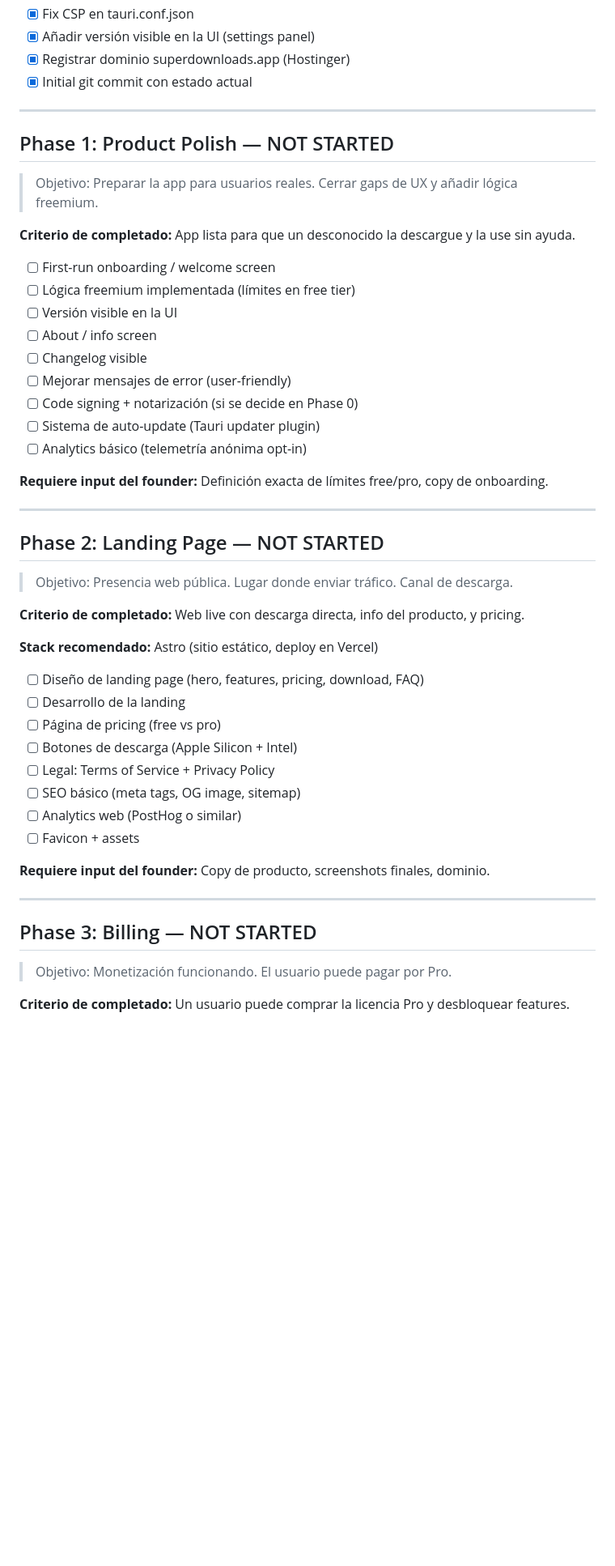
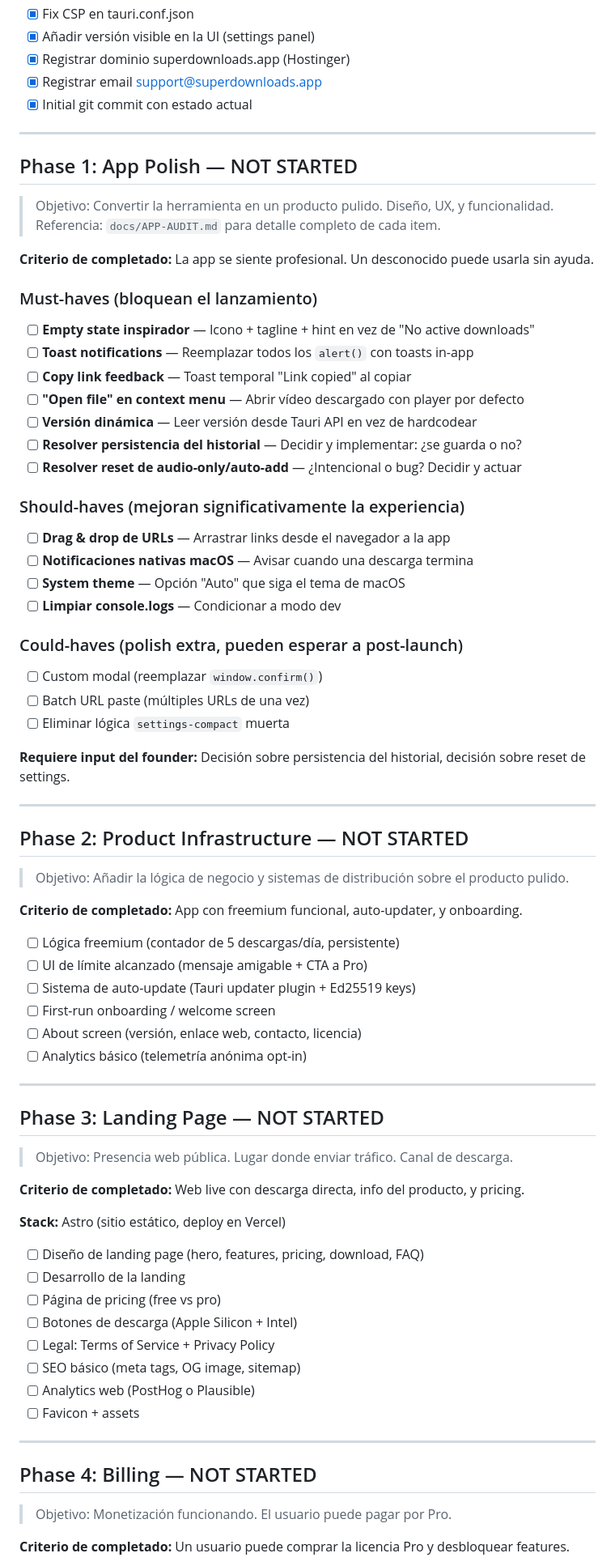
Before and after one commit to marioforpro/super-downloads, a Markdown page: ROADMAP.md, the part around one of its changes. Shown at 81% size. Drawn GitHub-style; blank space fills up the shorter version.

```diff
--- a/ROADMAP.md
+++ b/ROADMAP.md
@@ -22,37 +20,67 @@
 - [x] Fix CSP en tauri.conf.json
 - [x] Añadir versión visible en la UI (settings panel)
 - [x] Registrar dominio superdownloads.app (Hostinger)
+- [x] Registrar email support@superdownloads.app
 - [x] Initial git commit con estado actual
 
 ---
 
-## Phase 1: Product Polish — NOT STARTED
+## Phase 1: App Polish — NOT STARTED
 
-> Objetivo: Preparar la app para usuarios reales. Cerrar gaps de UX y añadir lógica freemium.
+> Objetivo: Convertir la herramienta en un producto pulido. Diseño, UX, y funcionalidad.
+> Referencia: `docs/APP-AUDIT.md` para detalle completo de cada item.
 
-**Criterio de completado:** App lista para que un desconocido la descargue y la use sin ayuda.
+**Criterio de completado:** La app se siente profesional. Un desconocido puede usarla sin ayuda.
 
-- [ ] First-run onboarding / welcome screen
-- [ ] Lógica freemium implementada (límites en free tier)
-- [ ] Versión visible en la UI
-- [ ] About / info screen
-- [ ] Changelog visible
-- [ ] Mejorar mensajes de error (user-friendly)
-- [ ] Code signing + notarización (si se decide en Phase 0)
-- [ ] Sistema de auto-update (Tauri updater plugin)
-- [ ] Analytics básico (telemetría anónima opt-in)
+### Must-haves (bloquean el lanzamiento)
 
-**Requiere input del founder:** Definición exacta de límites free/pro, copy de onboarding.
+- [ ] **Empty state inspirador** — Icono + tagline + hint en vez de "No active downloads"
+- [ ] **Toast notifications** — Reemplazar todos los `alert()` con toasts in-app
+- [ ] **Copy link feedback** — Toast temporal "Link copied" al copiar
+- [ ] **"Open file" en context menu** — Abrir vídeo descargado con player por defecto
+- [ ] **Versión dinámica** — Leer versión desde Tauri API en vez de hardcodear
+- [ ] **Resolver persistencia del historial** — Decidir y implementar: ¿se guarda o no?
+- [ ] **Resolver reset de audio-only/auto-add** — ¿Intencional o bug? Decidir y actuar
+
+### Should-haves (mejoran significativamente la experiencia)
+
+- [ ] **Drag & drop de URLs** — Arrastrar links desde el navegador a la app
+- [ ] **Notificaciones nativas macOS** — Avisar cuando una descarga termina
+- [ ] **System theme** — Opción "Auto" que siga el tema de macOS
+- [ ] **Limpiar console.logs** — Condicionar a modo dev
+
+### Could-haves (polish extra, pueden esperar a post-launch)
+
+- [ ] Custom modal (reemplazar `window.confirm()`)
+- [ ] Batch URL paste (múltiples URLs de una vez)
+- [ ] Eliminar lógica `settings-compact` muerta
+
+**Requiere input del founder:** Decisión sobre persistencia del historial, decisión sobre reset de settings.
 
 ---
 
-## Phase 2: Landing Page — NOT STARTED
+## Phase 2: Product Infrastructure — NOT STARTED
+
+> Objetivo: Añadir la lógica de negocio y sistemas de distribución sobre el producto pulido.
+
+**Criterio de completado:** App con freemium funcional, auto-updater, y onboarding.
+
+- [ ] Lógica freemium (contador de 5 descargas/día, persistente)
+- [ ] UI de límite alcanzado (mensaje amigable + CTA a Pro)
+- [ ] Sistema de auto-update (Tauri updater plugin + Ed25519 keys)
+- [ ] First-run onboarding / welcome screen
+- [ ] About screen (versión, enlace web, contacto, licencia)
+- [ ] Analytics básico (telemetría anónima opt-in)
+
+---
+
+## Phase 3: Landing Page — NOT STARTED
 
 > Objetivo: Presencia web pública. Lugar donde enviar tráfico. Canal de descarga.
 
 **Criterio de completado:** Web live con descarga directa, info del producto, y pricing.
 
-**Stack recomendado:** Astro (sitio estático, deploy en Vercel)
+**Stack:** Astro (sitio estático, deploy en Vercel)
 
 - [ ] Diseño de landing page (hero, features, pricing, download, FAQ)
 - [ ] Desarrollo de la landing
@@ -60,14 +88,12 @@
 - [ ] Botones de descarga (Apple Silicon + Intel)
 - [ ] Legal: Terms of Service + Privacy Policy
 - [ ] SEO básico (meta tags, OG image, sitemap)
-- [ ] Analytics web (PostHog o similar)
+- [ ] Analytics web (PostHog o Plausible)
 - [ ] Favicon + assets
-
-**Requiere input del founder:** Copy de producto, screenshots finales, dominio.
 
 ---
 
-## Phase 3: Billing — NOT STARTED
+## Phase 4: Billing — NOT STARTED
 
 > Objetivo: Monetización funcionando. El usuario puede pagar por Pro.
 
```
Also changed, not shown: other parts of ROADMAP.md (+14 -21 lines), docs/APP-AUDIT.md (added, +157 -0 lines), docs/DECISIONS.md (+14 -0 lines).
